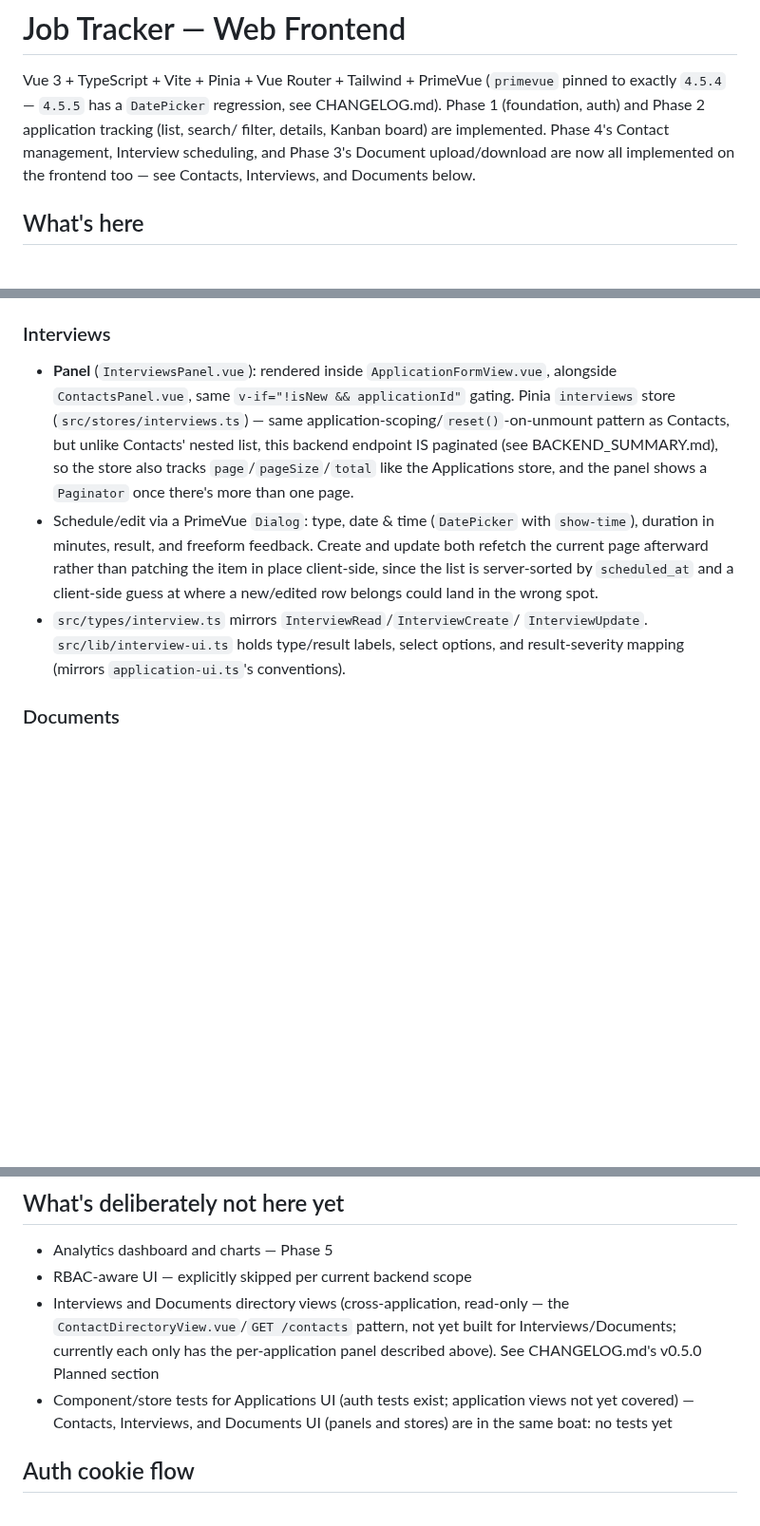
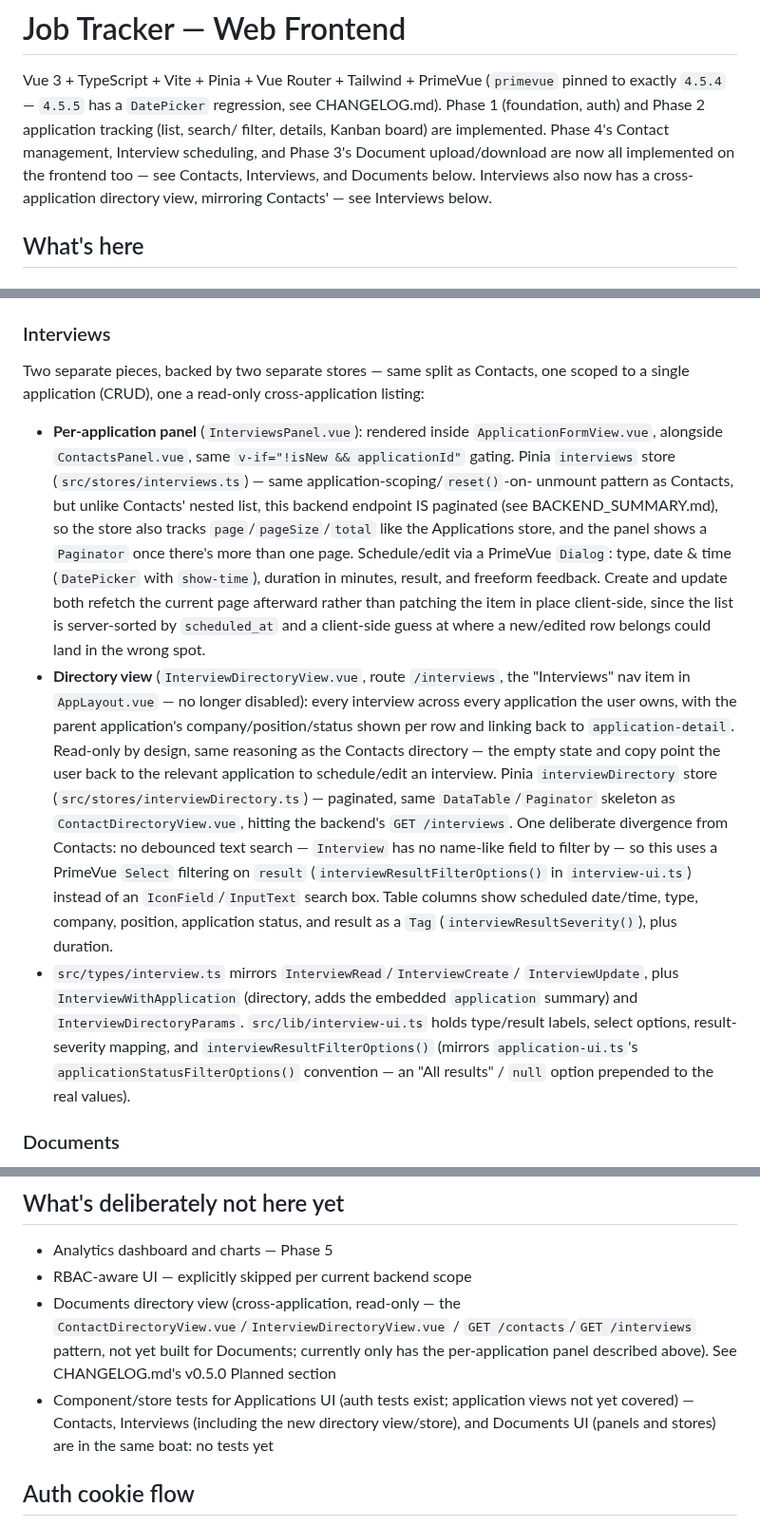
Before and after one commit to danielnguyen982301/lwkapply, a Markdown page: webapp/WEBAPP_SUMMARY.md, 3 parts joined by grey strips. Shown at 95% size. Rendered like a GitHub page; blank space fills up the shorter version.

Commit message:
docs(web): Update WEBAPP_SUMMARY.md

```diff
--- a/webapp/WEBAPP_SUMMARY.md
+++ b/webapp/WEBAPP_SUMMARY.md
@@ -7,7 +7,8 @@ Phase 1 (foundation, auth) and Phase 2 application tracking (list, search/
 filter, details, Kanban board) are implemented. Phase 4's Contact
 management, Interview scheduling, and Phase 3's Document upload/download
 are now all implemented on the frontend too — see Contacts, Interviews,
-and Documents below.
+and Documents below. Interviews also now has a cross-application
+directory view, mirroring Contacts' — see Interviews below.
 
 ## What's here
 
@@ -133,24 +134,48 @@ single application (CRUD), one a read-only cross-application listing:
 
 ### Interviews
 
-- **Panel** (`InterviewsPanel.vue`): rendered inside `ApplicationFormView.vue`,
-  alongside `ContactsPanel.vue`, same `v-if="!isNew && applicationId"` gating.
-  Pinia `interviews` store (`src/stores/interviews.ts`) — same
-  application-scoping/`reset()`-on-unmount pattern as Contacts, but unlike
-  Contacts' nested list, this backend endpoint IS paginated (see
-  BACKEND_SUMMARY.md), so the store also tracks `page`/`pageSize`/`total`
-  like the Applications store, and the panel shows a `Paginator` once
-  there's more than one page.
-- Schedule/edit via a PrimeVue `Dialog`: type, date & time (`DatePicker`
+Two separate pieces, backed by two separate stores — same split as
+Contacts, one scoped to a single application (CRUD), one a read-only
+cross-application listing:
+
+- **Per-application panel** (`InterviewsPanel.vue`): rendered inside
+  `ApplicationFormView.vue`, alongside `ContactsPanel.vue`, same
+  `v-if="!isNew && applicationId"` gating. Pinia `interviews` store
+  (`src/stores/interviews.ts`) — same application-scoping/`reset()`-on-
+  unmount pattern as Contacts, but unlike Contacts' nested list, this
+  backend endpoint IS paginated (see BACKEND_SUMMARY.md), so the store
+  also tracks `page`/`pageSize`/`total` like the Applications store, and
+  the panel shows a `Paginator` once there's more than one page.
+  Schedule/edit via a PrimeVue `Dialog`: type, date & time (`DatePicker`
   with `show-time`), duration in minutes, result, and freeform feedback.
   Create and update both refetch the current page afterward rather than
-  patching the item in place client-side, since the list is server-sorted
-  by `scheduled_at` and a client-side guess at where a new/edited row
-  belongs could land in the wrong spot.
+  patching the item in place client-side, since the list is
+  server-sorted by `scheduled_at` and a client-side guess at where a
+  new/edited row belongs could land in the wrong spot.
+- **Directory view** (`InterviewDirectoryView.vue`, route `/interviews`,
+  the "Interviews" nav item in `AppLayout.vue` — no longer disabled):
+  every interview across every application the user owns, with the
+  parent application's company/position/status shown per row and
+  linking back to `application-detail`. Read-only by design, same
+  reasoning as the Contacts directory — the empty state and copy point
+  the user back to the relevant application to schedule/edit an
+  interview. Pinia `interviewDirectory` store
+  (`src/stores/interviewDirectory.ts`) — paginated, same
+  `DataTable`/`Paginator` skeleton as `ContactDirectoryView.vue`, hitting
+  the backend's `GET /interviews`. One deliberate divergence from
+  Contacts: no debounced text search — `Interview` has no name-like
+  field to filter by — so this uses a PrimeVue `Select` filtering on
+  `result` (`interviewResultFilterOptions()` in `interview-ui.ts`)
+  instead of an `IconField`/`InputText` search box. Table columns show
+  scheduled date/time, type, company, position, application status, and
+  result as a `Tag` (`interviewResultSeverity()`), plus duration.
 - `src/types/interview.ts` mirrors `InterviewRead`/`InterviewCreate`/
-  `InterviewUpdate`. `src/lib/interview-ui.ts` holds type/result labels,
-  select options, and result-severity mapping (mirrors
-  `application-ui.ts`'s conventions).
+  `InterviewUpdate`, plus `InterviewWithApplication` (directory, adds the
+  embedded `application` summary) and `InterviewDirectoryParams`.
+  `src/lib/interview-ui.ts` holds type/result labels, select options,
+  result-severity mapping, and `interviewResultFilterOptions()` (mirrors
+  `application-ui.ts`'s `applicationStatusFilterOptions()` convention —
+  an "All results" / `null` option prepended to the real values).
 
 ### Documents
 
@@ -173,13 +198,15 @@ single application (CRUD), one a read-only cross-application listing:
 
 - Analytics dashboard and charts — Phase 5
 - RBAC-aware UI — explicitly skipped per current backend scope
-- Interviews and Documents directory views (cross-application, read-only
-  — the `ContactDirectoryView.vue`/`GET /contacts` pattern, not yet built
-  for Interviews/Documents; currently each only has the per-application
-  panel described above). See CHANGELOG.md's v0.5.0 Planned section
+- Documents directory view (cross-application, read-only — the
+  `ContactDirectoryView.vue`/`InterviewDirectoryView.vue` /
+  `GET /contacts`/`GET /interviews` pattern, not yet built for Documents;
+  currently only has the per-application panel described above). See
+  CHANGELOG.md's v0.5.0 Planned section
 - Component/store tests for Applications UI (auth tests exist; application
-  views not yet covered) — Contacts, Interviews, and Documents UI (panels
-  and stores) are in the same boat: no tests yet
+  views not yet covered) — Contacts, Interviews (including the new
+  directory view/store), and Documents UI (panels and stores) are in the
+  same boat: no tests yet
 
 ## Auth cookie flow
 
```
Also changed, not shown: other parts of webapp/WEBAPP_SUMMARY.md (+2 -1 lines).
